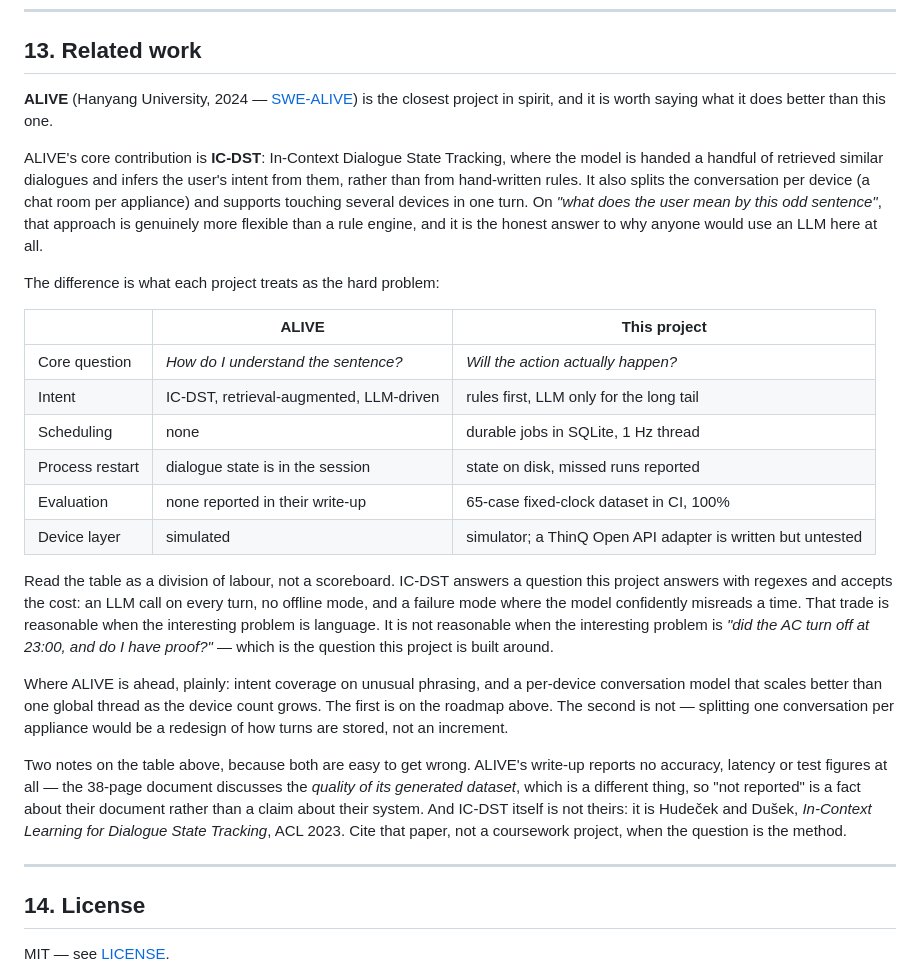
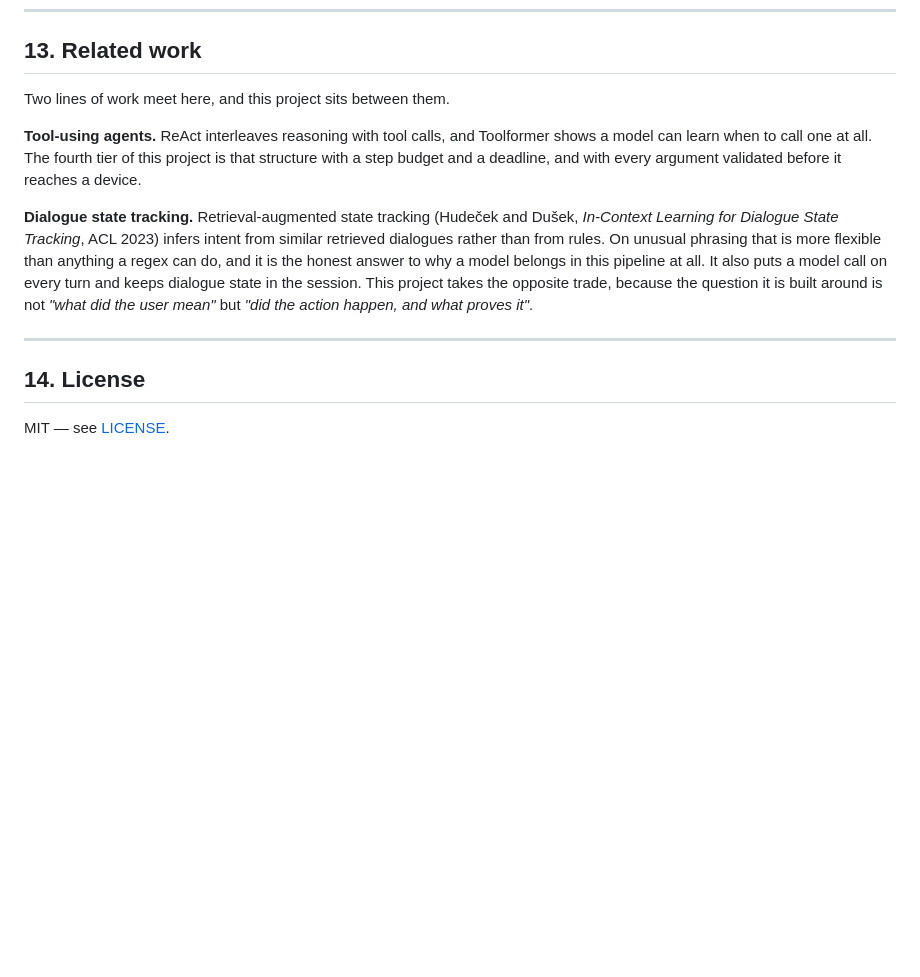
Before and after one commit to tbrobo99/lg-home-agent, a Markdown page: README.md, the part around the change. Rendered like a GitHub page; blank space fills up the shorter version.

Commit message:
docs: drop the comparison with a coursework project
Naming a student project as the closest related work makes the related work
section read as a comparison between two assignments, and the comparison
invites the reader to audit the other project rather than this one. What the
section was actually for — saying why this pipeline is rules first and where
a model belongs — survives without it.

Both lines of work that matter are now cited at source: ReAct and Toolformer
for tool-using agents, and Hudeček and Dušek, ACL 2023, for retrieval-
augmented dialogue state tracking.

The trade is stated plainly rather than scored: that approach is more
flexible on unusual phrasing, and it pays for that with a model call on every
turn and dialogue state held in the session.

```diff
--- a/README.md
+++ b/README.md
@@ -728,49 +728,24 @@ For recording a demo, see [docs/DEMO.md](docs/DEMO.md).
 
 ## 13. Related work
 
-**ALIVE** (Hanyang University, 2024 — [SWE-ALIVE](https://github.com/SWE-ALIVE)) is the
-closest project in spirit, and it is worth saying what it does better than this one.
+Two lines of work meet here, and this project sits between them.
 
-ALIVE's core contribution is **IC-DST**: In-Context Dialogue State Tracking, where the
-model is handed a handful of retrieved similar dialogues and infers the user's intent from
-them, rather than from hand-written rules. It also splits the conversation per device
-(a chat room per appliance) and supports touching several devices in one turn. On
-*"what does the user mean by this odd sentence"*, that approach is genuinely more
-flexible than a rule engine, and it is the honest answer to why anyone would use an LLM
-here at all.
+**Tool-using agents.** ReAct interleaves reasoning with tool calls, and Toolformer shows
+a model can learn when to call one at all. The fourth tier of this project is that
+structure with a step budget and a deadline, and with every argument validated before
+it reaches a device.
 
-The difference is what each project treats as the hard problem:
-
-| | ALIVE | This project |
-|---|---|---|
-| Core question | *How do I understand the sentence?* | *Will the action actually happen?* |
-| Intent | IC-DST, retrieval-augmented, LLM-driven | rules first, LLM only for the long tail |
-| Scheduling | none | durable jobs in SQLite, 1 Hz thread |
-| Process restart | dialogue state is in the session | state on disk, missed runs reported |
-| Evaluation | none reported in their write-up | 65-case fixed-clock dataset in CI, 100% |
-| Device layer | simulated | simulator; a ThinQ Open API adapter is written but untested |
-
-Read the table as a division of labour, not a scoreboard. IC-DST answers a question this
-project answers with regexes and accepts the cost: an LLM call on every turn, no offline
-mode, and a failure mode where the model confidently misreads a time. That trade is
-reasonable when the interesting problem is language. It is not reasonable when the
-interesting problem is *"did the AC turn off at 23:00, and do I have proof?"* — which is
-the question this project is built around.
-
-Where ALIVE is ahead, plainly: intent coverage on unusual phrasing, and a per-device
-conversation model that scales better than one global thread as the device count grows.
-The first is on the roadmap above. The second is not — splitting one conversation per
-appliance would be a redesign of how turns are stored, not an increment.
-
-Two notes on the table above, because both are easy to get wrong. ALIVE's write-up
-reports no accuracy, latency or test figures at all — the 38-page document discusses
-the *quality of its generated dataset*, which is a different thing, so "not reported"
-is a fact about their document rather than a claim about their system. And IC-DST
-itself is not theirs: it is Hudeček and Dušek, *In-Context Learning for Dialogue
-State Tracking*, ACL 2023. Cite that paper, not a coursework project, when the
-question is the method.
+**Dialogue state tracking.** Retrieval-augmented state tracking (Hudeček and Dušek,
+*In-Context Learning for Dialogue State Tracking*, ACL 2023) infers intent from similar
+retrieved dialogues rather than from rules. On unusual phrasing that is more flexible
+than anything a regex can do, and it is the honest answer to why a model belongs in
+this pipeline at all. It also puts a model call on every turn and keeps dialogue state
+in the session. This project takes the opposite trade, because the question it is built
+around is not *"what did the user mean"* but *"did the action happen, and what proves
+it"*.
 
 ---
+
 
 ## 14. License
 
```
